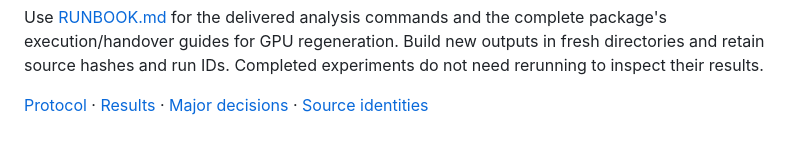
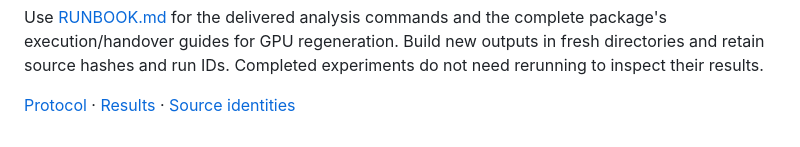
Before and after one commit to 1234wkyl/akl-trees-benchmark, a Markdown page: README.md, the part around the change. Drawn GitHub-style.

```diff
--- a/README.md
+++ b/README.md
@@ -43,4 +43,4 @@ python -m pytest tests -q
 
 Use [RUNBOOK.md](RUNBOOK.md) for the delivered analysis commands and the complete package's execution/handover guides for GPU regeneration. Build new outputs in fresh directories and retain source hashes and run IDs. Completed experiments do not need rerunning to inspect their results.
 
-[Protocol](docs/ANNOTATION_PROTOCOL.md) · [Results](docs/RESULTS.md) · [Major decisions](docs/DECISIONS.md) · [Source identities](docs/PROVENANCE.md)
+[Protocol](docs/ANNOTATION_PROTOCOL.md) · [Results](docs/RESULTS.md) ·  [Source identities](docs/PROVENANCE.md)
```
